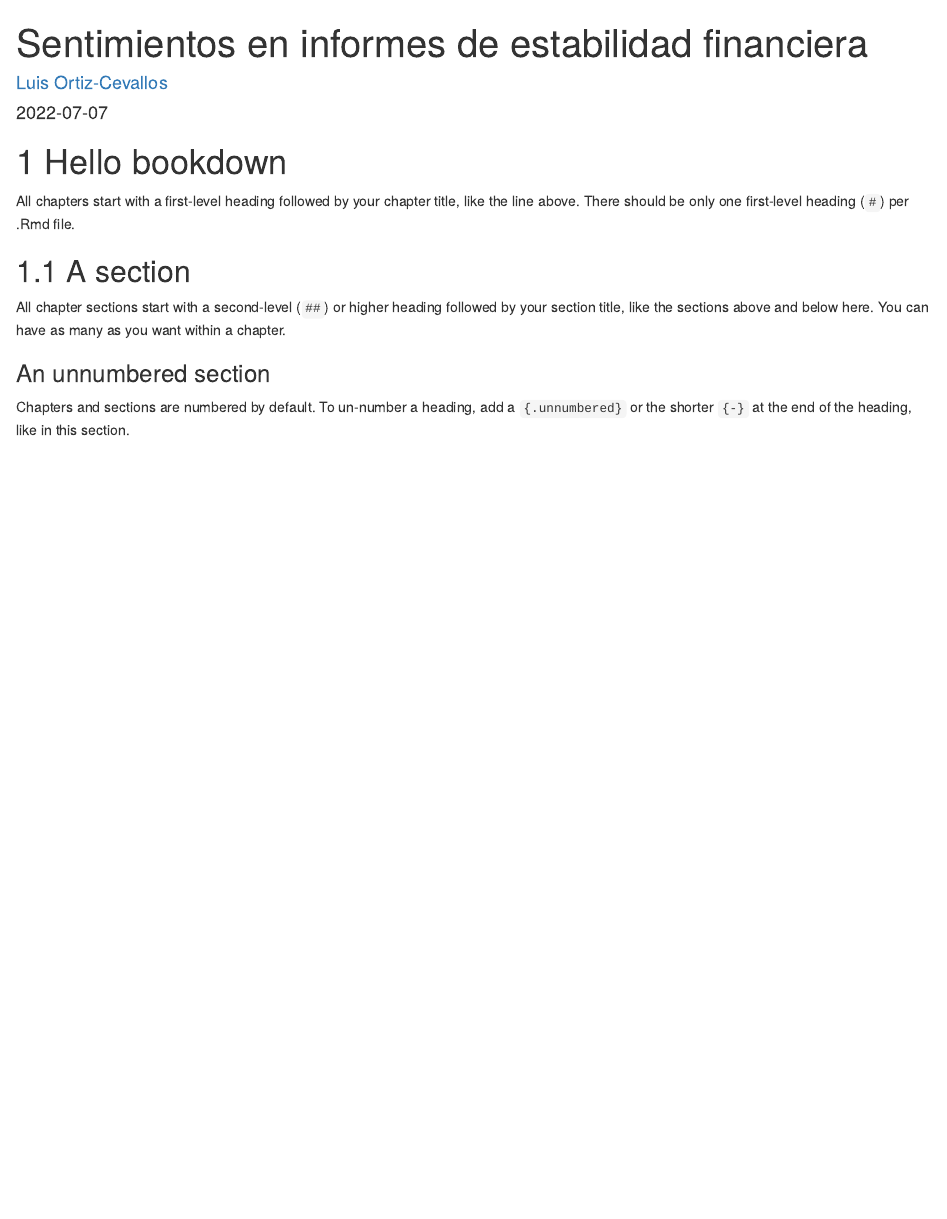
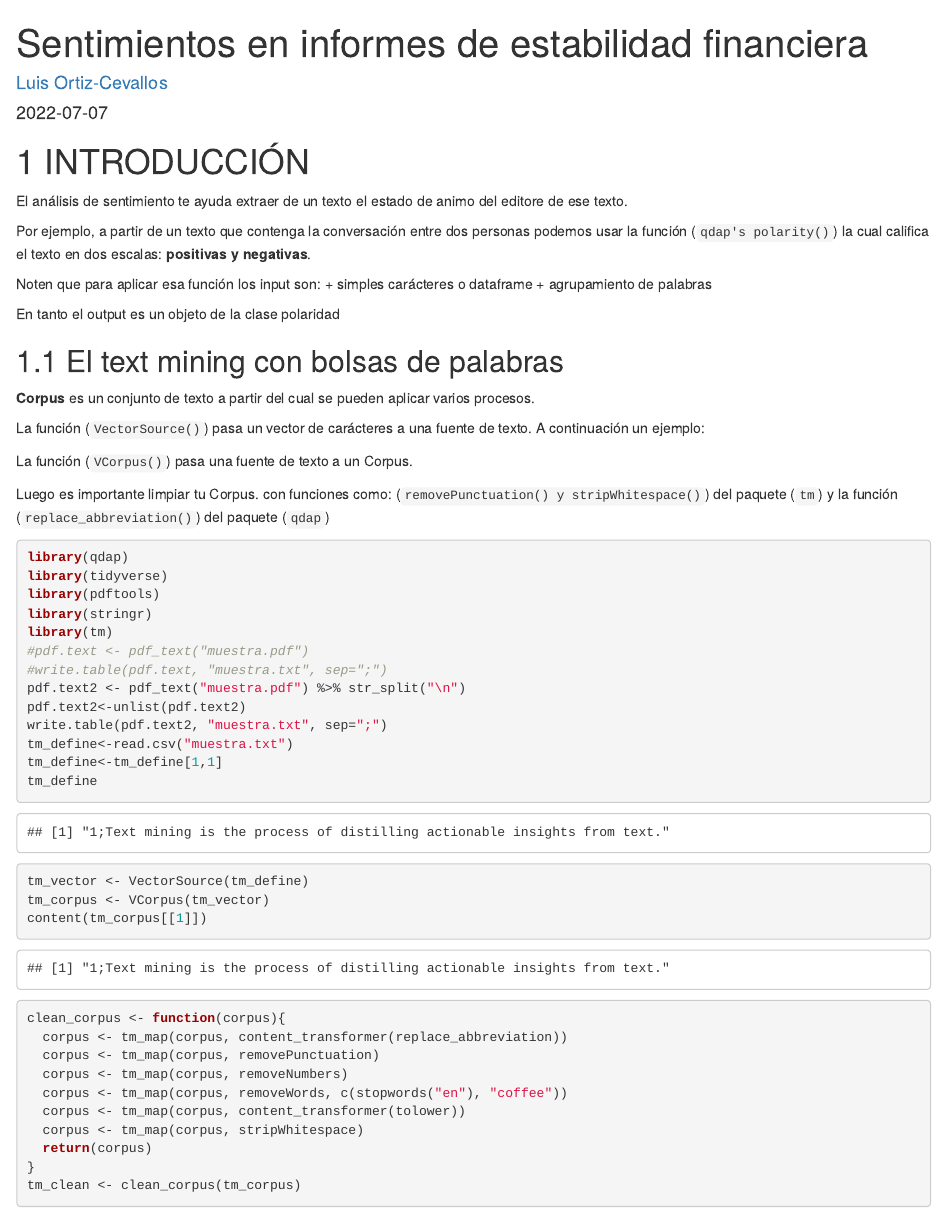
Before and after one commit to Ortiz-Cevallos/AN-LISIS_DE_SENTIMIENTOS, an R Markdown document (01-intro.Rmd): the page in a window 1100 px wide, from its top. Rendered offline with R 4.5, knitr and Pandoc, with nearby package versions; drawn as R Markdown's standard HTML page in place of the format the file asks for; some code elsewhere in the file could not run offline.

Commit message:
7 de julio 2022 final

````diff
--- a/01-intro.Rmd
+++ b/01-intro.Rmd
@@ -4,11 +4,62 @@ author: "[Luis Ortiz-Cevallos](https://ortiz-cevallos.github.io/MYSELF/)"
 date: "`r Sys.Date()`"
 ---
 
-# Hello bookdown
+# INTRODUCCIÓN
 
-All chapters start with a first-level heading followed by your chapter title, like the line above. There should be only one first-level heading (`#`) per .Rmd file.
+El análisis de sentimiento te ayuda extraer de un texto el estado de animo del editore de ese texto.
 
-## A section
+Por ejemplo, a partir de un texto que contenga la conversación entre dos personas podemos usar la función (`qdap's polarity()`) la cual califica el texto en dos escalas: **positivas y negativas**.
 
-All chapter sections start with a second-level (`##`) or higher heading followed by your section title, like the sections above and below here. You can have as many as you want within a chapter.
+Noten que para aplicar esa función los input son:
++   simples carácteres o dataframe
++   agrupamiento de palabras
 
+En tanto el output es un objeto de la clase polaridad
+
+
+
+## El text mining con bolsas de palabras
+
+**Corpus** es un conjunto de texto a partir del cual se pueden aplicar varios procesos.
+
+La función (`VectorSource()`) pasa un vector de carácteres a una fuente de texto. A continuación un ejemplo:
+
+La función (`VCorpus()`) pasa una fuente de texto a un Corpus.
+
+Luego es importante limpiar tu Corpus. con funciones como: (`removePunctuation() y stripWhitespace()`) del paquete (`tm`) y la función
+(`replace_abbreviation()`) del paquete (`qdap`)
+
+```{r message=FALSE, warning=FALSE, message=FALSE}
+library(qdap)
+library(tidyverse)
+library(pdftools)
+library(stringr)
+library(tm)
+#pdf.text <- pdf_text("muestra.pdf")
+#write.table(pdf.text, "muestra.txt", sep=";")
+pdf.text2 <- pdf_text("muestra.pdf") %>% str_split("\n")
+pdf.text2<-unlist(pdf.text2)
+write.table(pdf.text2, "muestra.txt", sep=";")
+tm_define<-read.csv("muestra.txt")
+tm_define<-tm_define[1,1]
+tm_define
+```
+
+
+```{r message=FALSE, warning=FALSE, message=FALSE}
+tm_vector <- VectorSource(tm_define)
+tm_corpus <- VCorpus(tm_vector)
+content(tm_corpus[[1]])
+```
+
+```{r message=FALSE, warning=FALSE, message=FALSE}
+clean_corpus <- function(corpus){
+  corpus <- tm_map(corpus, content_transformer(replace_abbreviation))
+  corpus <- tm_map(corpus, removePunctuation)
+  corpus <- tm_map(corpus, removeNumbers)
+  corpus <- tm_map(corpus, removeWords, c(stopwords("en"), "coffee"))
+  corpus <- tm_map(corpus, content_transformer(tolower))
+  corpus <- tm_map(corpus, stripWhitespace)
+  return(corpus)
+}
+tm_clean <- clean_corpus(tm_corpus)
@@ -17 +68,0 @@ All chapter sections start with a second-level (`##`) or higher heading followed
-Chapters and sections are numbered by default. To un-number a heading, add a `{.unnumbered}` or the shorter `{-}` at the end of the heading, like in this section.
--- /dev/null
+++ b/muestra.txt
@@ -0,0 +1,8 @@
+"x"
+"1";"Text mining is the process of distilling actionable insights from text."
+"2";""
+"3";""
+"4";""
+"5";""
+"6";"                                                       1"
+"7";""
````
Also changed, not shown: .RData, docs/01-intro.md, docs/index.tex, docs/reference-keys.txt, docs/search_index.json, muestra.pdf (added), 01-intro.Rmd (3 more changed lines), 6 other files.
